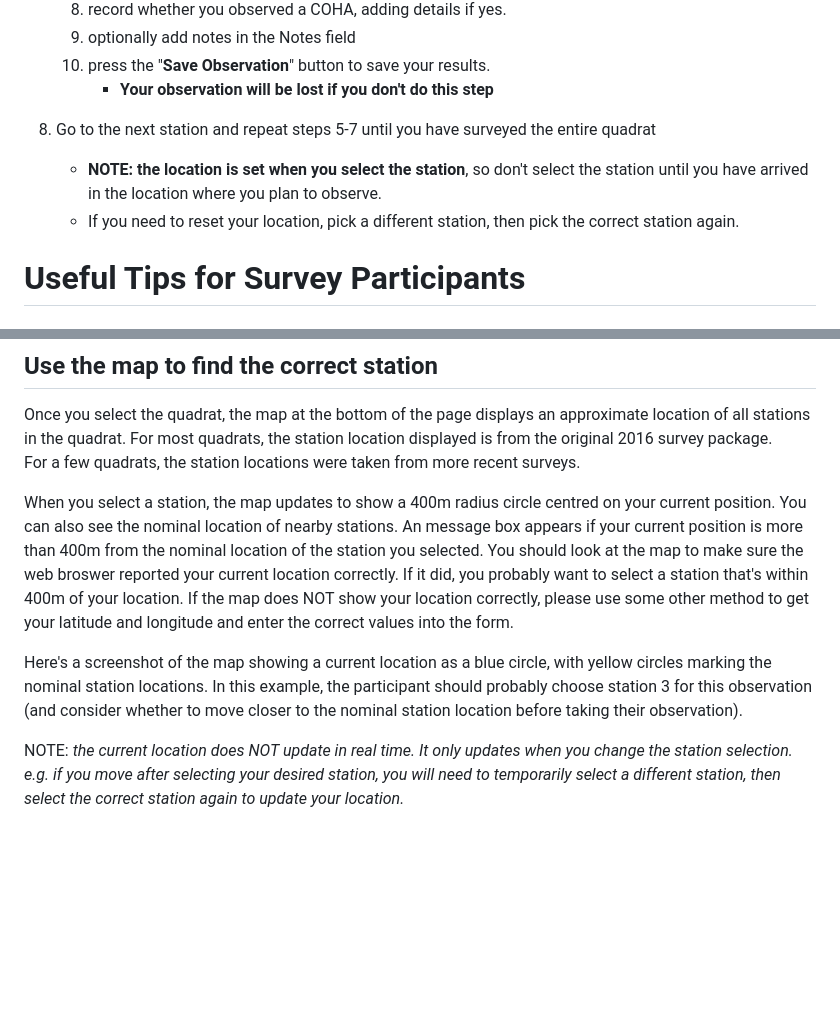
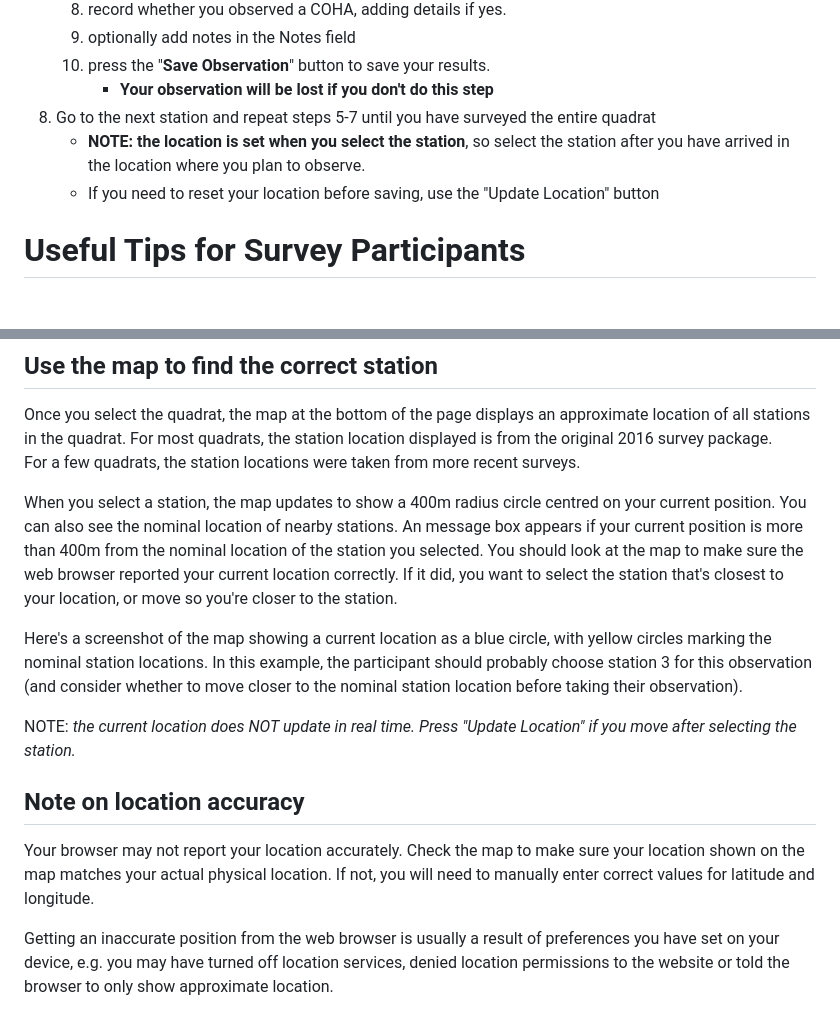
Before and after one commit to commonloon/coha-gcloud, a Markdown page: static/HELP.md, 2 parts joined by grey strips. GitHub-like rendering; blank space fills up the shorter version.

```diff
--- a/static/HELP.md
+++ b/static/HELP.md
@@ -72,10 +72,9 @@ the coha.pacificloon.ca website is intended to replace.
    9. optionally add notes in the Notes field
    10. press the "**Save Observation**" button to save your results.
        - **Your observation will be lost if you don't do this step**
-
 8. Go to the next station and repeat steps 5-7 until you have surveyed the entire quadrat
-   - **NOTE: the location is set when you select the station**, so don't select the station until you have arrived in the location where you plan to observe.
-   - If you need to reset your location, pick a different station, then pick the correct station again.
+   - **NOTE: the location is set when you select the station**, so select the station after you have arrived in the location where you plan to observe.
+   - If you need to reset your location before saving, use the "Update Location" button
 
 # Useful Tips for Survey Participants
 ## Report Problems in github
@@ -90,16 +89,24 @@ For a few quadrats, the station locations were taken from more recent surveys.
 When you select a station, the map updates to show a 400m radius circle centred on your current position.
 You can also see the nominal location of nearby stations.  An message box appears if your current position is more than
 400m from the nominal location of the station you selected.  You should look at the map to make sure the web
-broswer reported your current location correctly.  If it did, you probably want to select a station that's within
-400m of your location.  If the map does NOT show your location correctly, please use some other method to get your
-latitude and longitude and enter the correct values into the form.
+browser reported your current location correctly.  If it did, you want to select the station that's closest
+to your location, or move so you're closer to the station.
 
 Here's a screenshot of the map showing a current location as a blue circle, with yellow circles marking the
 nominal station locations.  In this example, the participant should probably choose station 3 for this observation
 (and consider whether to move closer to the nominal station location before taking their observation).
 
-NOTE: *the current location does NOT update in real time.  It only updates when you change the station selection.
-e.g. if you move after selecting your desired station, you will need to temporarily select a different station,
-then select the correct station again to update your location.*
+NOTE: *the current location does NOT update in real time.  Press "Update Location" if you move after
+selecting the station.*
+
+## Note on location accuracy
+
+Your browser may not report your location accurately.  Check the map to make sure your location shown on the map
+matches your actual physical location.  If not, you will need to manually enter correct values for
+latitude and longitude.
+
+Getting an inaccurate position from the web browser is usually a result of preferences you have set on your device,
+e.g. you may have turned off location services, denied location permissions to the website or told the browser to only
+show approximate location.
 
 ![map showing current location and nearby stations](/static/map_demo.jpg)
```
